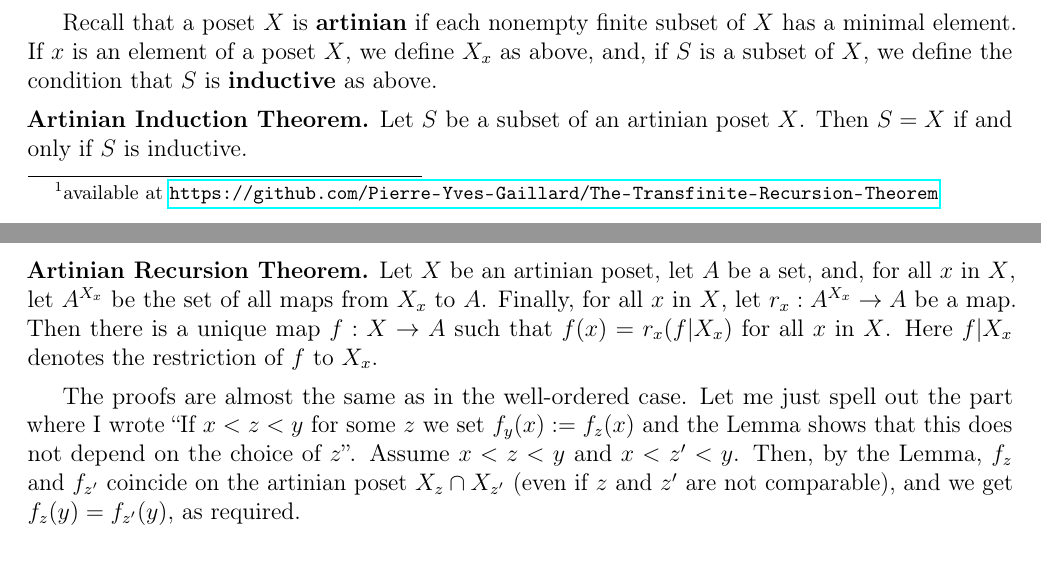
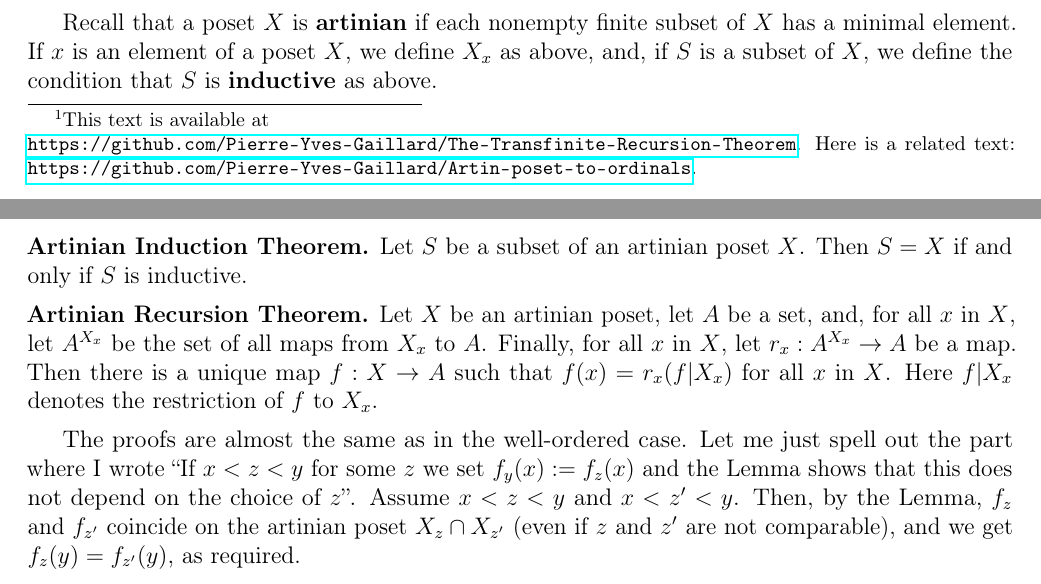
Before and after one commit to Pierre-Yves-Gaillard/The-Transfinite-Recursion-Theorem, a LaTeX document (recursion2503d.tex): two parts of pages 1 and 2 of 2, joined at a grey line, cut so that both start at the same text. Compiled offline with pdfLaTeX.

Commit message:
Update recursion2503d.tex

```diff
--- a/recursion2503d.tex
+++ b/recursion2503d.tex
@@ -1,11 +1,11 @@
 % recursion2503d
 % https://docs.google.com/document/d/1oQ-6Bvwvsbtni_45w8XkP_meVeKefKWGYdoiycxPUTI/edit?tab=t.0
 % !TEX encoding = UTF-8 Unicode
-% https://www.site24x7.com/tools/time-stamp-converter.html 1742239748
+% https://www.site24x7.com/tools/time-stamp-converter.html 1742294993
 \documentclass[12pt,letterpaper]{article}
 \usepackage{fancyhdr}
 \fancyhf{}
-\fancyfoot[R]{{\tiny recursion2503d,\ \filemodprintdate{\jobname},\ \filemodprinttime{\jobname},\ 1742239748}} % https://www.site24x7.com/tools/time-stamp-converter.html (https://www.unixtimestamp.com/ bad)
+\fancyfoot[R]{{\tiny recursion2503d,\ \filemodprintdate{\jobname},\ \filemodprinttime{\jobname},\ 1742294993}} % https://www.site24x7.com/tools/time-stamp-converter.html (https://www.unixtimestamp.com/ bad)
 \renewcommand{\headrulewidth}{0pt}
 \fancyfoot[C]{\thepage}
 \usepackage[T1]{fontenc}
@@ -31,7 +31,7 @@
 {\normalsize Pierre-Yves Gaillard}
 \end{center}
 
-\nn The only purpose of this short text\footnote{available at \url{https://github.com/Pierre-Yves-Gaillard/The-Transfinite-Recursion-Theorem}} is to point out that the Transfinite Recursion Theorem is a particular case of the Transfinite Induction Theorem (and that these theorems generalize immediately from the well-order setting to the artinian setting).
+\nn The only purpose of this short text\footnote{This text is available at\\ \url{https://github.com/Pierre-Yves-Gaillard/The-Transfinite-Recursion-Theorem}. Here is a related text: \url{https://github.com/Pierre-Yves-Gaillard/Artin-poset-to-ordinals}.} is to point out that the Transfinite Recursion Theorem is a particular case of the Transfinite Induction Theorem (and that these theorems generalize immediately from the well-order setting to the artinian setting).
 
 For any element $x$ of any ordered set $X$, we denote by $X_x$ the set of all those $y$ which are less than $x$, that is $X_x=\{y\in X\ |\ y<x\}$.
 
@@ -59,7 +59,7 @@ Recall that a poset $X$ is \textbf{artinian} if each nonempty finite subset of $
 
 %Say that a subset $S$ of an artinian poset $X$ is \textbf{inductive} if, for all $x$ in $X$, the condition $X_x\subset S$ implies $x\in S$.
 
-\nn\textbf{Artinian Induction Theorem.} Let $S$ be a subset of an artinian poset $X$. Then $S=X$ if and only if $S$ is inductive. \pagebreak
+\nn\textbf{Artinian Induction Theorem.} Let $S$ be a subset of an artinian poset $X$. Then $S=X$ if and only if $S$ is inductive. %\pagebreak
 
 \nn\textbf{Artinian Recursion Theorem.} Let $X$ be an artinian poset, let $A$ be a set, and, for all $x$ in $X$, let $A^{X_x}$ be the set of all maps from $X_x$ to $A$. Finally, for all $x$ in $X$, let $r_x:A^{X_x}\to A$ be a map. Then there is a unique map $f:X\to A$ such that $f(x)=r_x(f|X_x)$ for all $x$ in $X$. Here $f|X_x$ denotes the restriction of $f$ to $X_x$.
 
```
